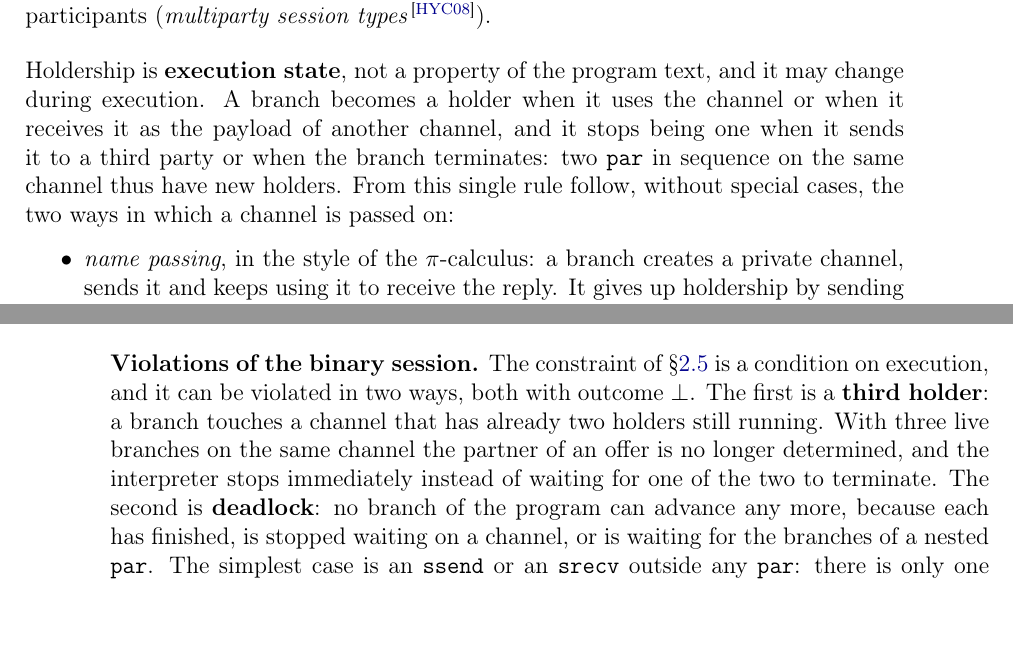
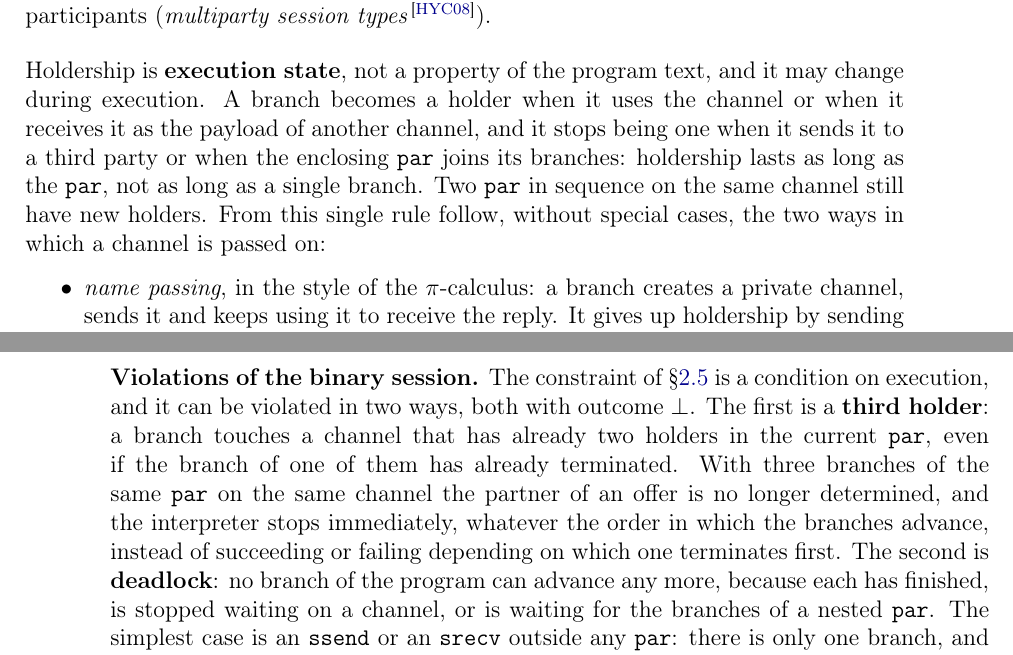
Before and after one commit to nicologiuliani6/kairos-thesis, a LaTeX thesis (thesis.tex, which reads capitoli-en.tex): two parts of pages 29 and 34 of 64, joined at a grey line, cut so that both start at the same text. Compiled offline with pdfLaTeX.

Commit message:
Cap. 2: la titolarità del canale dura fino al join del par
Allineata la descrizione al controllo dinamico corretto della VM (v1.2.5): i titolari scadono al join del par e non a fine ramo, così il terzo ramo viene sempre fermato. Edizione italiana e inglese.

Co-Authored-By: Claude Sonnet 5.5 <noreply@anthropic.com>
Claude-Session: https://claude.ai/code/session_01FuR8BPHD6YWHFiM1CswC9f

```diff
--- a/capitoli-en.tex
+++ b/capitoli-en.tex
@@ -1074,8 +1074,10 @@ types}~\cite{HondaYoshidaCarbone2008}).
 Holdership is \textbf{execution state}, not a property of the program
 text, and it may change during execution. A branch becomes a holder when it
 uses the channel or when it receives it as the payload of another channel, and it stops
-being one when it sends it to a third party or when the branch terminates: two
-$\mathtt{par}$ in sequence on the same channel thus have new holders. From this single rule follow, without
+being one when it sends it to a third party or when the enclosing
+$\mathtt{par}$ joins its branches: holdership lasts as long as the
+$\mathtt{par}$, not as long as a single branch. Two $\mathtt{par}$ in sequence
+on the same channel still have new holders. From this single rule follow, without
 special cases, the two ways in which a channel is passed on:
 
 \begin{itemize}
@@ -1442,9 +1444,11 @@ receiver, not the channel.
 \textbf{Violations of the binary session.} The constraint of \S\ref{sec:chan} is
 a condition on execution, and it can be violated in two ways, both with outcome
 $\err$. The first is a \textbf{third holder}: a branch touches a channel that has
-already two holders still running. With three live branches on the same channel the
-partner of an offer is no longer determined, and the interpreter stops immediately
-instead of waiting for one of the two to terminate.
+already two holders in the current $\mathtt{par}$, even if the branch of one of
+them has already terminated. With three branches of the same $\mathtt{par}$ on the
+same channel the partner of an offer is no longer determined, and the interpreter
+stops immediately, whatever the order in which the branches advance, instead of
+succeeding or failing depending on which one terminates first.
 The second is \textbf{deadlock}: no branch of the program can advance any more,
 because each has finished, is stopped waiting on a channel, or is waiting for the branches of a
 nested $\mathtt{par}$. The simplest case is an $\mathtt{ssend}$ or an
```
Also changed, not shown: capitoli.tex (+9 -5 lines).
